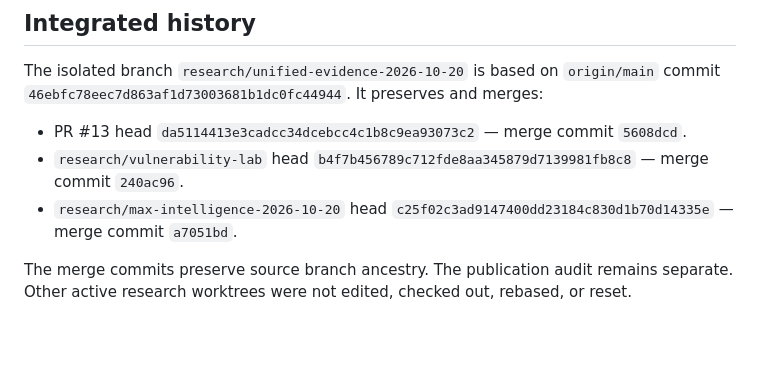
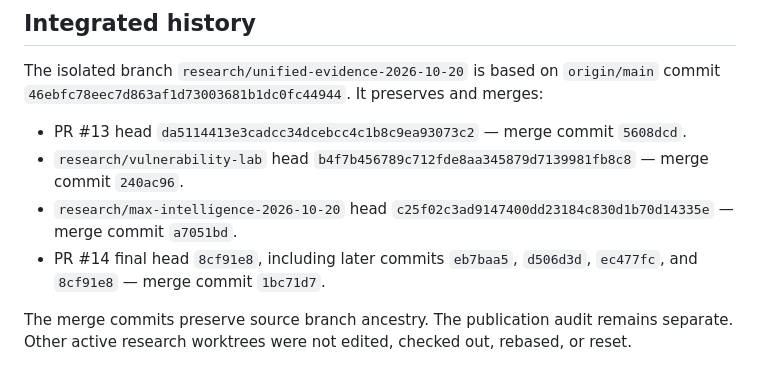
Before and after one commit to stark3y93/PS5-FW-14.10-Research, a Markdown page: research/knowledge-base/research-log-2026-10-20.md, the part around the change. Drawn GitHub-style; blank space fills up the shorter version.

```diff
--- a/research/knowledge-base/research-log-2026-10-20.md
+++ b/research/knowledge-base/research-log-2026-10-20.md
@@ -7,6 +7,7 @@ The isolated branch `research/unified-evidence-2026-10-20` is based on `origin/m
 - PR #13 head `da5114413e3cadcc34dcebcc4c1b8c9ea93073c2` — merge commit `5608dcd`.
 - `research/vulnerability-lab` head `b4f7b456789c712fde8aa345879d7139981fb8c8` — merge commit `240ac96`.
 - `research/max-intelligence-2026-10-20` head `c25f02c3ad9147400dd23184c830d1b70d14335e` — merge commit `a7051bd`.
+- PR #14 final head `8cf91e8`, including later commits `eb7baa5`, `d506d3d`, `ec477fc`, and `8cf91e8` — merge commit `1bc71d7`.
 
 The merge commits preserve source branch ancestry. The publication audit remains separate. Other active research worktrees were not edited, checked out, rebased, or reset.
 
```
Also changed, not shown: research/knowledge-base/source-coverage.md (+1 -1 lines).
